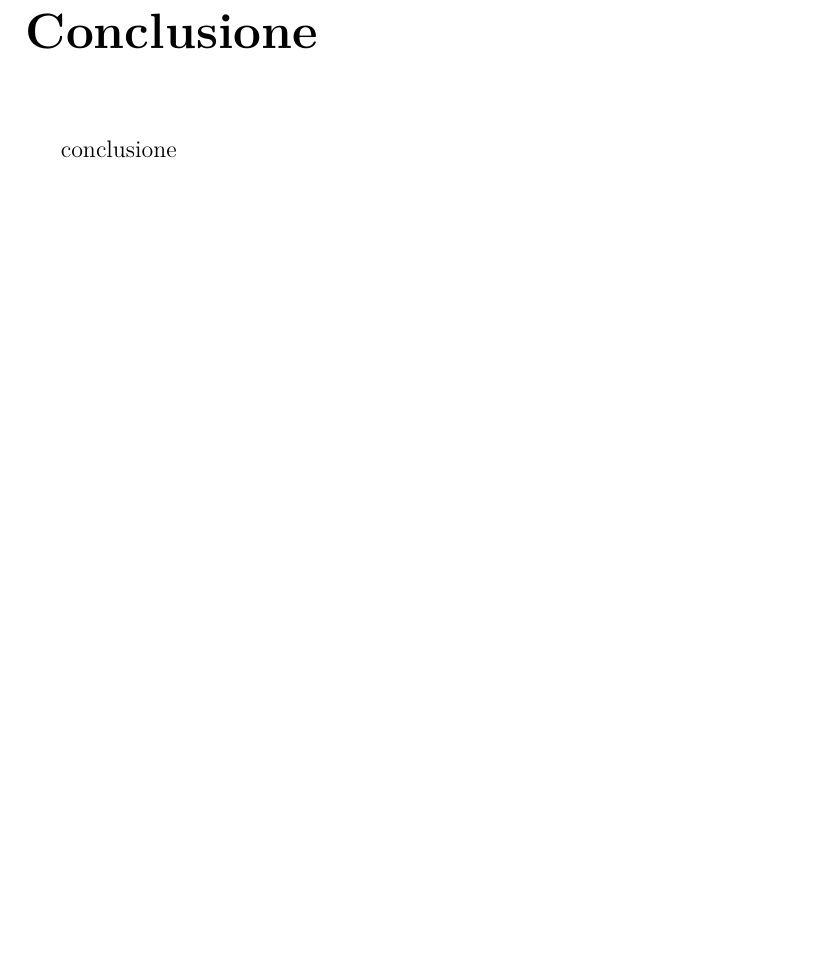
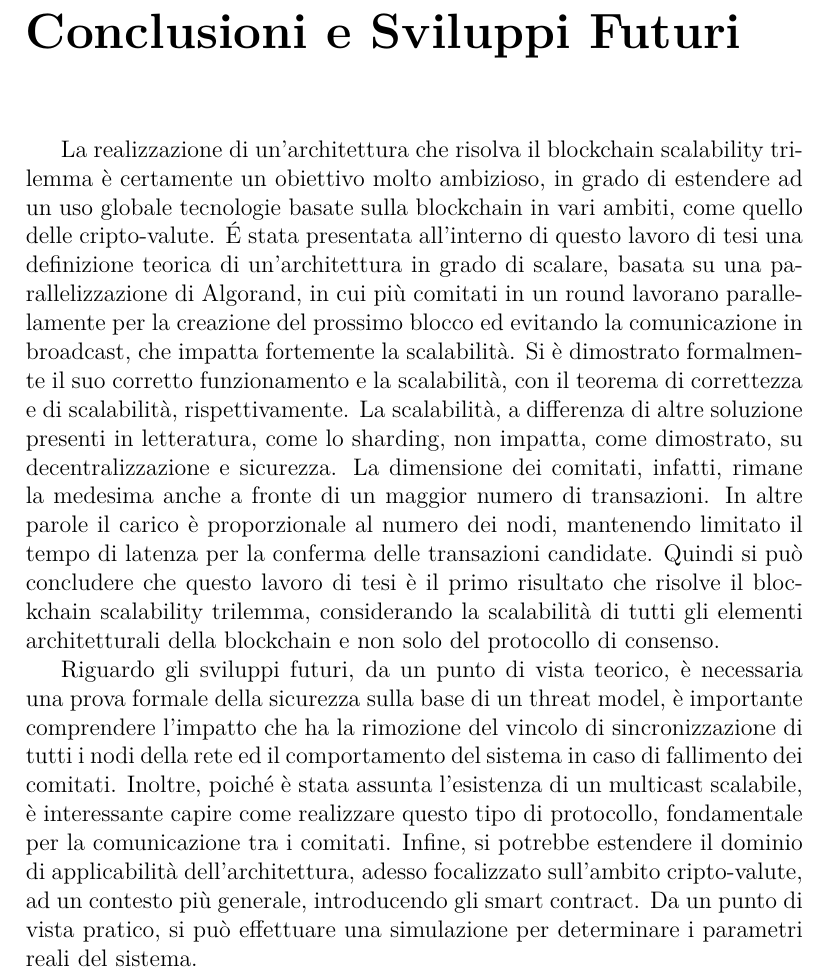
Before and after one commit to gmgigi96/ScalableBlockchain, a LaTeX book (master.tex, which reads 050-conclusione.tex): part of page 54 of 61, cut at the place of the change, the shorter picture padded with empty space. Compiled offline with pdfLaTeX.

Commit message:
conclusione

```diff
--- a/050-conclusione.tex
+++ b/050-conclusione.tex
@@ -1,2 +1,5 @@
-\chapter{Conclusione}
-conclusione
+\chapter{Conclusioni e Sviluppi Futuri}
+
+La realizzazione di un'architettura che risolva il blockchain scalability trilemma è certamente un obiettivo molto ambizioso, in grado di estendere ad un uso globale tecnologie basate sulla blockchain in vari ambiti, come quello delle cripto-valute. \'E stata presentata all'interno di questo lavoro di tesi una definizione teorica di un'architettura in grado di scalare, basata su una parallelizzazione di Algorand, in cui più comitati in un round lavorano parallelamente per la creazione del prossimo blocco ed evitando la comunicazione in broadcast, che impatta fortemente la scalabilità. Si è dimostrato formalmente il suo corretto funzionamento e la scalabilità, con il teorema di correttezza e di scalabilità, rispettivamente. La scalabilità, a differenza di altre soluzione presenti in letteratura, come lo sharding, non impatta, come dimostrato, su decentralizzazione e sicurezza. La dimensione dei comitati, infatti, rimane la medesima anche a fronte di un maggior numero di transazioni. In altre parole il carico è proporzionale al numero dei nodi, mantenendo limitato il tempo di latenza per la conferma delle transazioni candidate. Quindi si può concludere che questo lavoro di tesi è il primo risultato che risolve il blockchain scalability trilemma, considerando la scalabilità di tutti gli elementi architetturali della blockchain e non solo del protocollo di consenso.
+
+Riguardo gli sviluppi futuri, da un punto di vista teorico, è necessaria una prova formale della sicurezza sulla base di un threat model, è importante comprendere l'impatto che ha la rimozione del vincolo di sincronizzazione di tutti i nodi della rete ed il comportamento del sistema in caso di fallimento dei comitati. Inoltre, poiché è stata assunta l'esistenza di un multicast scalabile, è interessante capire come realizzare questo tipo di protocollo, fondamentale per la comunicazione tra i comitati. Infine, si potrebbe estendere il dominio di applicabilità dell'architettura, adesso focalizzato sull'ambito cripto-valute, ad un contesto più generale, introducendo gli smart contract. Da un punto di vista pratico, si può effettuare una simulazione per determinare i parametri reali del sistema.
```
